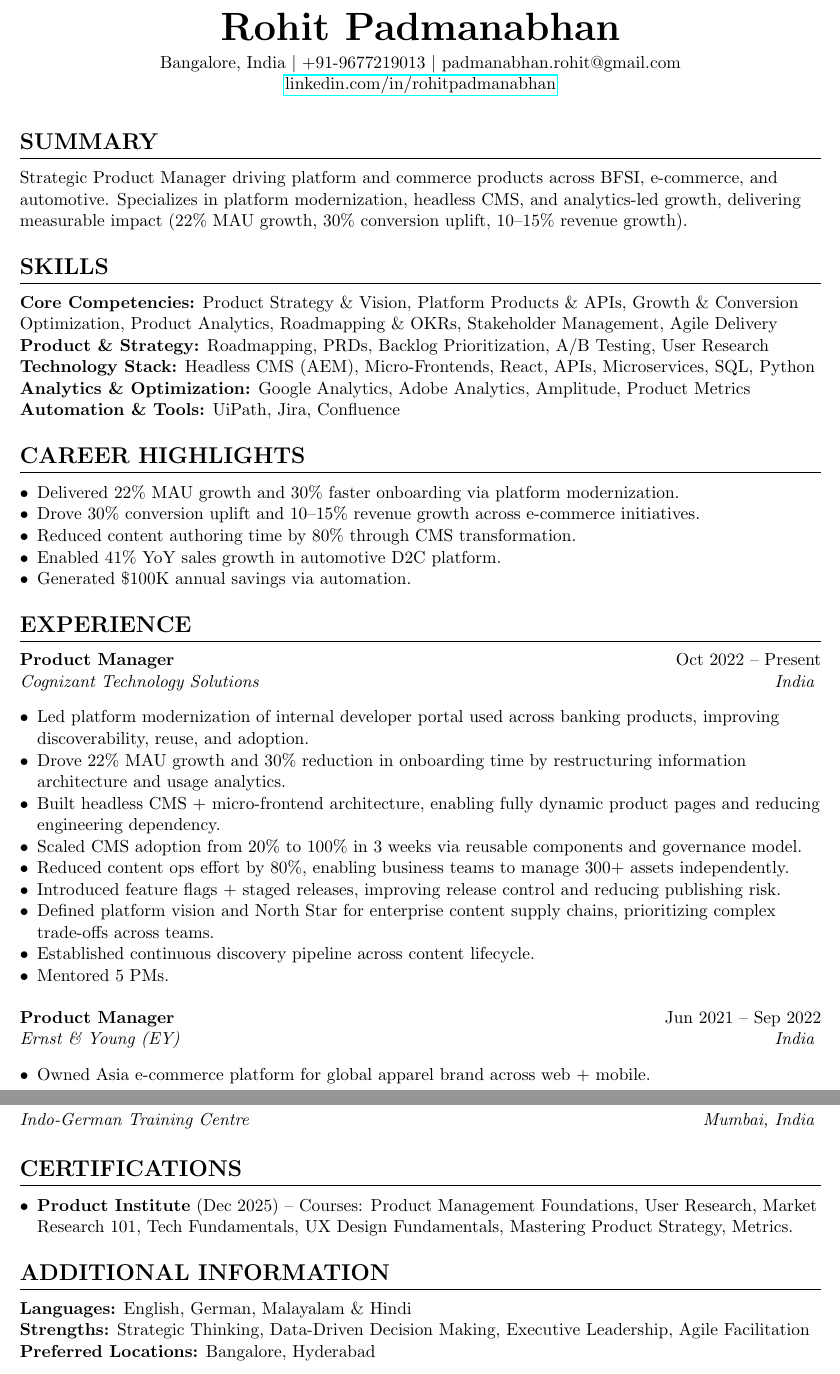
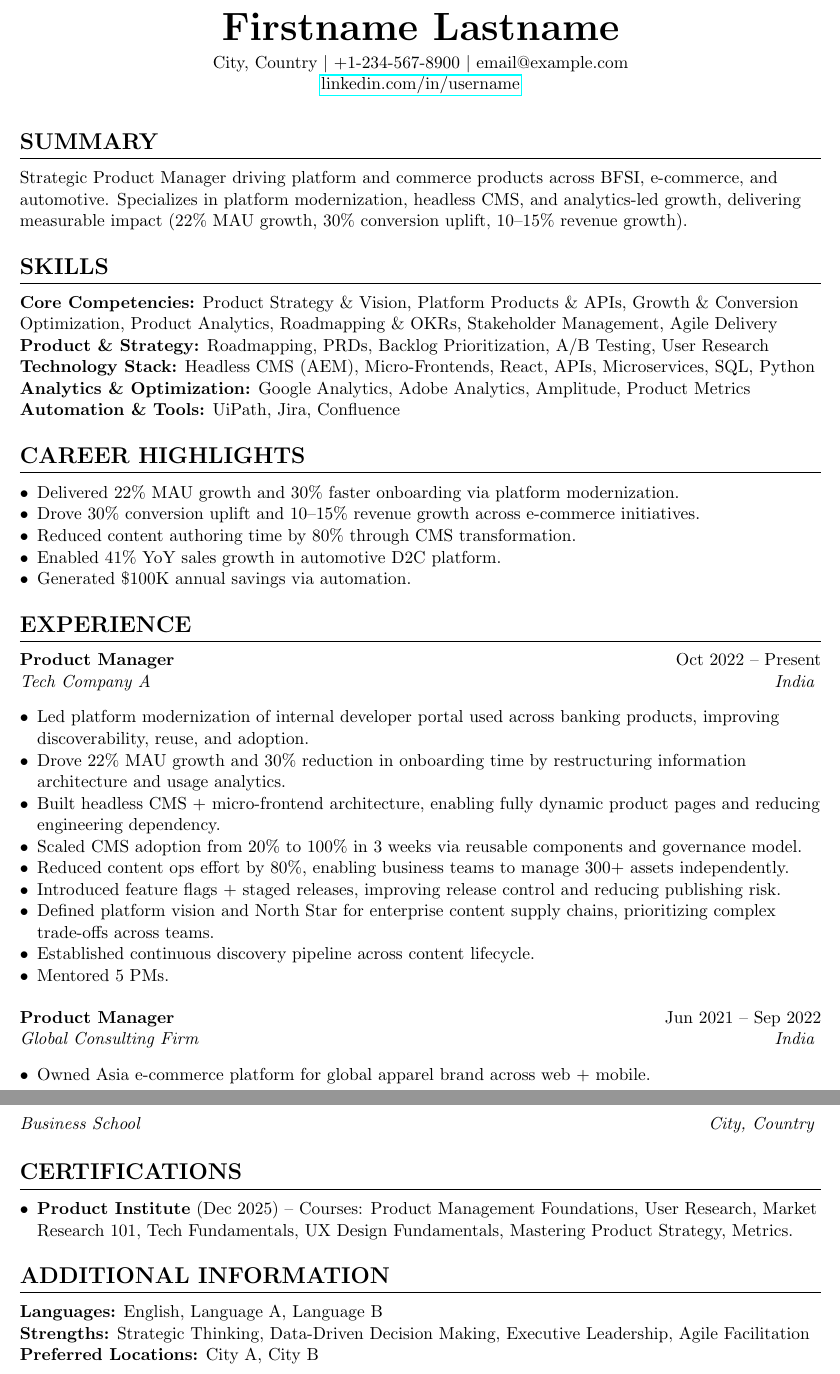
Before and after one commit to rohitpadmanabhan/latex-resume-template, a LaTeX CV (resume.tex, which reads sections/additional.tex, sections/education.tex, sections/experience.tex): two parts of pages 1 and 3 of 3, joined at a grey line, cut at the place of the change. Compiled offline with pdfLaTeX.

Commit message:
Anonymize template

```diff
--- a/resume.tex
+++ b/resume.tex
@@ -32,9 +32,9 @@
 
 % Header
 \begin{center}
-    {\Huge \textbf{Rohit Padmanabhan}} \\ \vspace{4pt}
-    Bangalore, India \textbar{} +91-9677219013 \textbar{} padmanabhan.rohit@gmail.com \\
-    \href{https://www.linkedin.com/in/rohitpadmanabhan/}{linkedin.com/in/rohitpadmanabhan}
+    {\Huge \textbf{Firstname Lastname}} \\ \vspace{4pt}
+    City, Country \textbar{} +1-234-567-8900 \textbar{} email@example.com \\
+    \href{https://www.linkedin.com/in/username/}{linkedin.com/in/username}
 \end{center}
 
 \vspace{8pt}
--- a/sections/additional.tex
+++ b/sections/additional.tex
@@ -1,4 +1,4 @@
 \section{Additional Information}
-\textbf{Languages:} English, German, Malayalam \& Hindi \\
+\textbf{Languages:} English, Language A, Language B \\
 \textbf{Strengths:} Strategic Thinking, Data-Driven Decision Making, Executive Leadership, Agile Facilitation \\
-\textbf{Preferred Locations:} Bangalore, Hyderabad
+\textbf{Preferred Locations:} City A, City B
--- a/sections/education.tex
+++ b/sections/education.tex
@@ -6,2 +6,2 @@
 \vspace{6pt}
-\educationitem{Post Graduate Program : Business Administration}{}{Indo-German Training Centre}{Mumbai, India}
+\educationitem{Post Graduate Program : Business Administration}{}{Business School}{City, Country}
--- a/sections/experience.tex
+++ b/sections/experience.tex
@@ -1,6 +1,6 @@
 \section{Experience}
 
-\experienceitem{Product Manager}{Oct 2022 -- Present}{Cognizant Technology Solutions}{India}
+\experienceitem{Product Manager}{Oct 2022 -- Present}{Tech Company A}{India}
 \begin{itemize}[leftmargin=*, noitemsep]
     \item Led platform modernization of internal developer portal used across banking products, improving discoverability, reuse, and adoption.
     \item Drove 22\% MAU growth and 30\% reduction in onboarding time by restructuring information architecture and usage analytics.
@@ -15,7 +15,7 @@
 
 \vspace{6pt}
 
-\experienceitem{Product Manager}{Jun 2021 -- Sep 2022}{Ernst \& Young (EY)}{India}
+\experienceitem{Product Manager}{Jun 2021 -- Sep 2022}{Global Consulting Firm}{India}
 \begin{itemize}[leftmargin=*, noitemsep]
     \item Owned Asia e-commerce platform for global apparel brand across web + mobile.
     \item Spearheaded 0-to-1 launch of India mobile app pilot integrating local APIs and payment gateways, driving 10\% incremental revenue.
```
Also changed, not shown: resume.pdf, sections/education.tex (4 more changed lines), sections/experience.tex (10 more changed lines).
